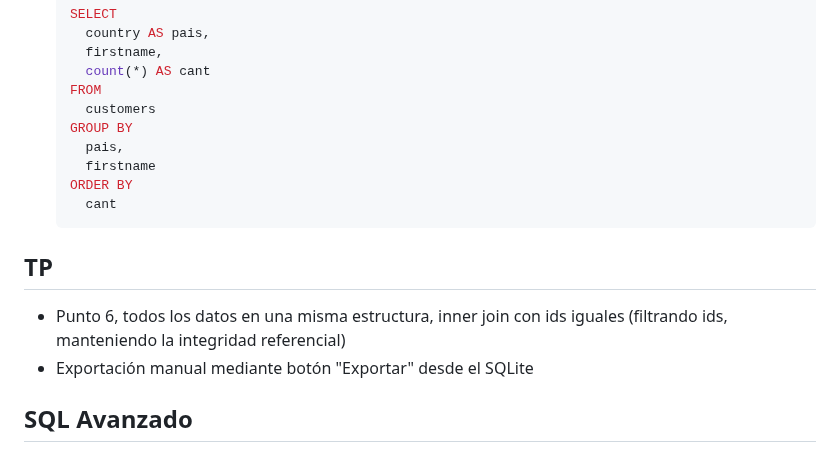
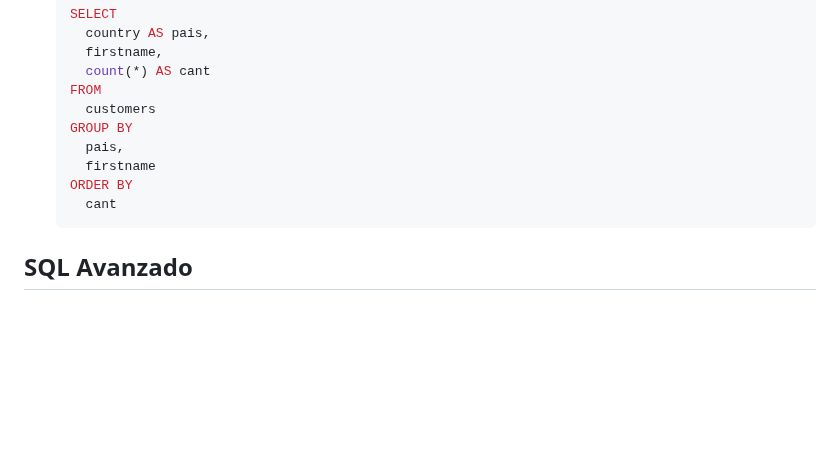
Before and after one commit to ppandomail/data, a Markdown page: materias/base-datos/README.md, the part around the change. Drawn GitHub-style; blank space fills up the shorter version.

Commit message:
ajuste README.md BD

````diff
--- a/materias/base-datos/README.md
+++ b/materias/base-datos/README.md
@@ -323,11 +323,6 @@ Guardar en un Excel:
     cant
   ```
 
-## TP
-
-* Punto 6, todos los datos en una misma estructura, inner join con ids iguales (filtrando ids, manteniendo la integridad referencial)
-* Exportación manual mediante botón "Exportar" desde el SQLite
-
 ## SQL Avanzado
 
 ### JOIN
````
